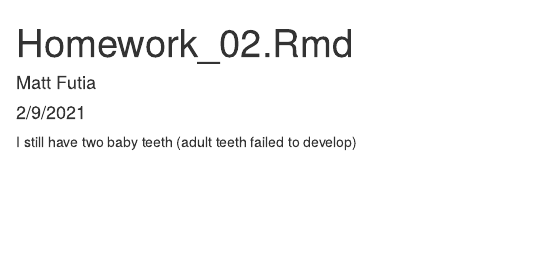
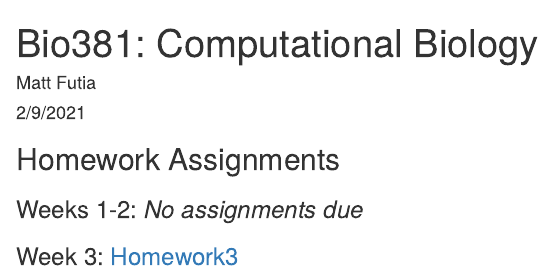
Before and after one commit to mfutia/Bio381_CompBio, an R Markdown document (index.Rmd): the page in a window 1100 px wide, from its top. The pictures show the output file index.html that the author committed with the source, opened offline.

Commit message:
update to portfolio

````diff
--- a/index.Rmd
+++ b/index.Rmd
@@ -1,5 +1,5 @@
 ---
-title: "Homework_02.Rmd"
+title: "Bio381: Computational Biology"
 author: "Matt Futia"
 date: "2/9/2021"
 output: html_document
@@ -9,4 +9,9 @@
 knitr::opts_chunk$set(echo = TRUE)
 ```
 
-I still have two baby teeth (adult teeth failed to develop)
+
+## Homework Assignments
+
+### Weeks 1-2: *No assignments due*
+
+### Week 3: [Homework3](Homework/Homework3.html) (not completed yet)
````
Also changed, not shown: index.html.
